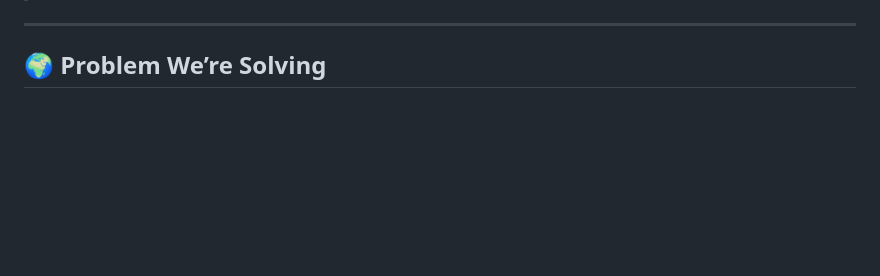
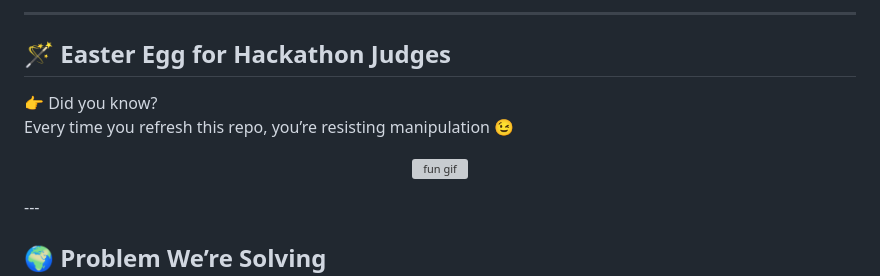
Before and after one commit to ErrVoid/Manipulense, a Markdown page: README.md, the part around the change printed below. Drawn GitHub-style; blank space fills up the shorter version; grey boxes are pictures that could not be loaded.

Commit message:
Enhance README with repo stats and Easter egg
Added repository statistics and an Easter egg section.

```diff
--- a/README.md
+++ b/README.md
@@ -5,3 +19,14 @@
+---
+
+
+## 🪄 Easter Egg for Hackathon Judges
+
+👉 Did you know?
+Every time you refresh this repo, you’re resisting manipulation 😉
+
+<p align="center">
+  <img src="https://media.giphy.com/media/26tPplGWjN0xLybiU/giphy.gif" width="300" alt="fun gif"/>
+</p>
 ---
 
 ## 🌍 Problem We’re Solving
```
Also changed, not shown: other parts of README.md (+14 -0 lines).
